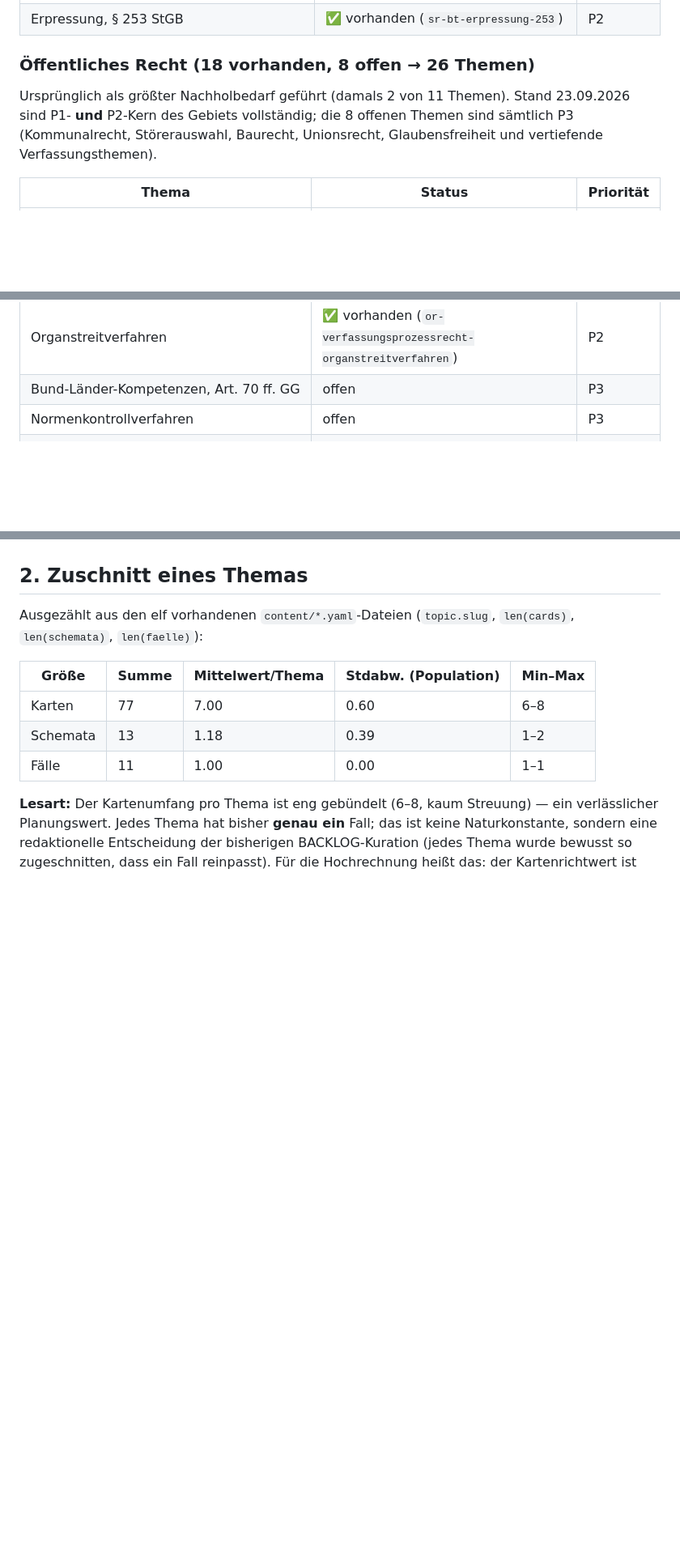
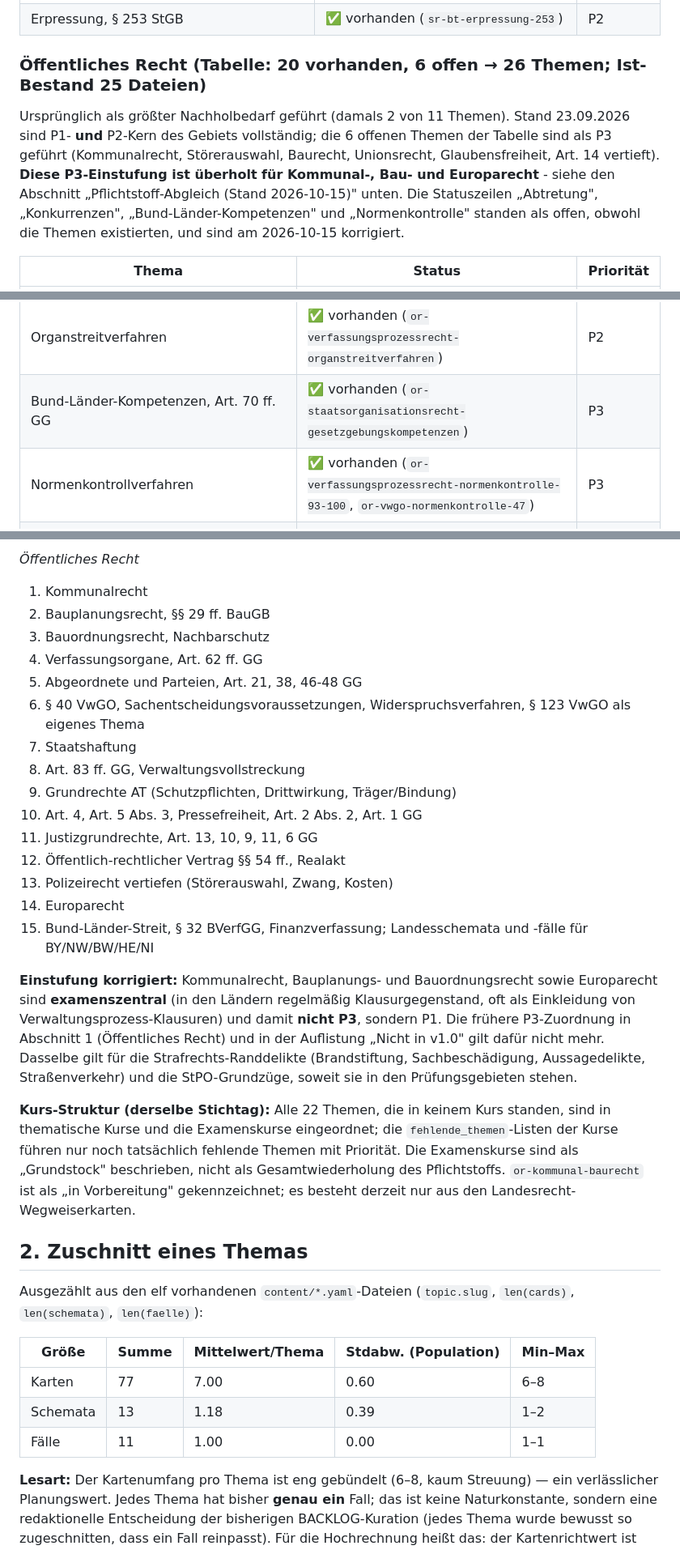
Before and after one commit to jonas221101/subsumo, a Markdown page: docs/12-content-produktionsplan.md, 3 parts joined by grey strips. Shown at 81% size. GitHub-like rendering; blank space fills up the shorter version.

```diff
--- a/docs/12-content-produktionsplan.md
+++ b/docs/12-content-produktionsplan.md
@@ -120,12 +120,17 @@ ergänzend, vertretbar auch erst nach v1.0 (M6, siehe `docs/03-roadmap.md`).
 | Unterschlagung, § 246 StGB | ✅ vorhanden (`sr-bt-unterschlagung-246`) | P2 |
 | Erpressung, § 253 StGB | ✅ vorhanden (`sr-bt-erpressung-253`) | P2 |
 
-### Öffentliches Recht (18 vorhanden, 8 offen → 26 Themen)
+### Öffentliches Recht (Tabelle: 20 vorhanden, 6 offen → 26 Themen; Ist-Bestand 25 Dateien)
 
 Ursprünglich als größter Nachholbedarf geführt (damals 2 von 11 Themen).
 Stand 23.09.2026 sind P1- **und** P2-Kern des Gebiets vollständig; die
-8 offenen Themen sind sämtlich P3 (Kommunalrecht, Störerauswahl, Baurecht,
-Unionsrecht, Glaubensfreiheit und vertiefende Verfassungsthemen).
+6 offenen Themen der Tabelle sind als P3 geführt (Kommunalrecht, Störerauswahl,
+Baurecht, Unionsrecht, Glaubensfreiheit, Art. 14 vertieft). **Diese
+P3-Einstufung ist überholt für Kommunal-, Bau- und Europarecht** - siehe den
+Abschnitt „Pflichtstoff-Abgleich (Stand 2026-10-15)" unten. Die Statuszeilen
+„Abtretung", „Konkurrenzen", „Bund-Länder-Kompetenzen" und „Normenkontrolle"
+standen als offen, obwohl die Themen existierten, und sind am 2026-10-15
+korrigiert.
 
 | Thema | Status | Priorität |
 |---|---|---|
@@ -140,8 +145,8 @@ Unionsrecht, Glaubensfreiheit und vertiefende Verfassungsthemen).
 | Enteignung und Inhalts-/Schrankenbestimmung, Art. 14 GG vertieft | offen | P3 |
 | Gesetzgebungsverfahren, Art. 76 ff. GG | ✅ vorhanden (`or-staatsorganisationsrecht-gesetzgebungsverfahren`) | P2 |
 | Organstreitverfahren | ✅ vorhanden (`or-verfassungsprozessrecht-organstreitverfahren`) | P2 |
-| Bund-Länder-Kompetenzen, Art. 70 ff. GG | offen | P3 |
-| Normenkontrollverfahren | offen | P3 |
+| Bund-Länder-Kompetenzen, Art. 70 ff. GG | ✅ vorhanden (`or-staatsorganisationsrecht-gesetzgebungskompetenzen`) | P3 |
+| Normenkontrollverfahren | ✅ vorhanden (`or-verfassungsprozessrecht-normenkontrolle-93-100`, `or-vwgo-normenkontrolle-47`) | P3 |
 | Der Verwaltungsakt, § 35 VwVfG | ✅ vorhanden (`or-vwvfg-verwaltungsakt`) | P1 |
 | Ermessen, § 40 VwVfG | ✅ vorhanden (`or-vwvfg-ermessen-beurteilungsspielraum`) | P1 |
 | Rechtmäßigkeitsprüfung eines Verwaltungsakts | ✅ vorhanden (`or-va-rechtmaessigkeitspruefung`) | P1 |
@@ -214,3 +274,37 @@ Schwerpunkt P1.
+*Öffentliches Recht*
+
+1. Kommunalrecht
+2. Bauplanungsrecht, §§ 29 ff. BauGB
+3. Bauordnungsrecht, Nachbarschutz
+4. Verfassungsorgane, Art. 62 ff. GG
+5. Abgeordnete und Parteien, Art. 21, 38, 46-48 GG
+6. § 40 VwGO, Sachentscheidungsvoraussetzungen, Widerspruchsverfahren, § 123 VwGO als eigenes Thema
+7. Staatshaftung
+8. Art. 83 ff. GG, Verwaltungsvollstreckung
+9. Grundrechte AT (Schutzpflichten, Drittwirkung, Träger/Bindung)
+10. Art. 4, Art. 5 Abs. 3, Pressefreiheit, Art. 2 Abs. 2, Art. 1 GG
+11. Justizgrundrechte, Art. 13, 10, 9, 11, 6 GG
+12. Öffentlich-rechtlicher Vertrag §§ 54 ff., Realakt
+13. Polizeirecht vertiefen (Störerauswahl, Zwang, Kosten)
+14. Europarecht
+15. Bund-Länder-Streit, § 32 BVerfGG, Finanzverfassung; Landesschemata und -fälle für BY/NW/BW/HE/NI
+
+**Einstufung korrigiert:** Kommunalrecht, Bauplanungs- und Bauordnungsrecht
+sowie Europarecht sind **examenszentral** (in den Ländern regelmäßig
+Klausurgegenstand, oft als Einkleidung von Verwaltungsprozess-Klausuren)
+und damit **nicht P3**, sondern P1. Die frühere P3-Zuordnung in
+Abschnitt 1 (Öffentliches Recht) und in der Auflistung „Nicht in v1.0"
+gilt dafür nicht mehr. Dasselbe gilt für die Strafrechts-Randdelikte
+(Brandstiftung, Sachbeschädigung, Aussagedelikte, Straßenverkehr) und
+die StPO-Grundzüge, soweit sie in den Prüfungsgebieten stehen.
+
+**Kurs-Struktur (derselbe Stichtag):** Alle 22 Themen, die in keinem Kurs
+standen, sind in thematische Kurse und die Examenskurse eingeordnet; die
+`fehlende_themen`-Listen der Kurse führen nur noch tatsächlich fehlende
+Themen mit Priorität. Die Examenskurse sind als „Grundstock" beschrieben,
+nicht als Gesamtwiederholung des Pflichtstoffs. `or-kommunal-baurecht` ist
+als „in Vorbereitung" gekennzeichnet; es besteht derzeit nur aus den
+Landesrecht-Wegweiserkarten.
 
 ## 2. Zuschnitt eines Themas
 
```
Also changed, not shown: other parts of docs/12-content-produktionsplan.md (+60 -5 lines).
